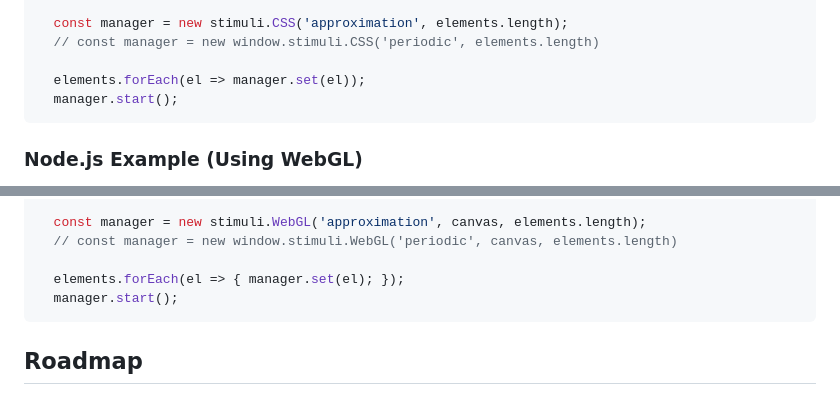
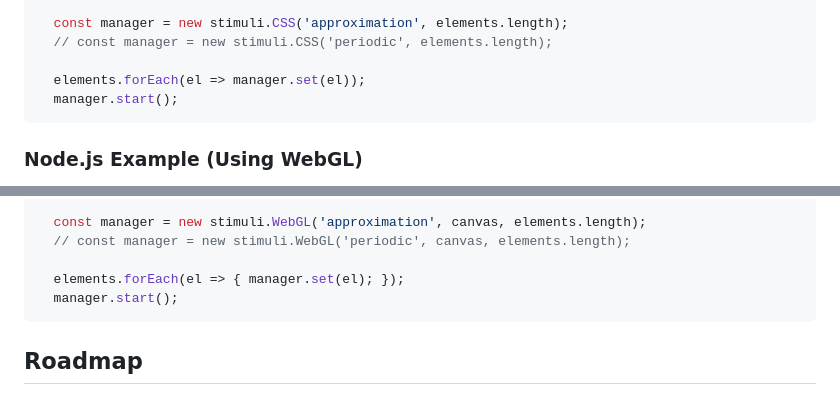
Before and after one commit to hci-lab-um/web-ssvep-stimuli-generators, a Markdown page: README.md, 2 parts joined by grey strips. GitHub-like rendering.

Commit message:
Arranged the README file from an error

```diff
--- a/README.md
+++ b/README.md
@@ -140,7 +140,7 @@ To use the SSVEP stimuli library in a Node.js project:
   ];
 
   const manager = new stimuli.CSS('approximation', elements.length);
-  // const manager = new window.stimuli.CSS('periodic', elements.length)
+  // const manager = new stimuli.CSS('periodic', elements.length);
 
   elements.forEach(el => manager.set(el));
   manager.start();
@@ -169,7 +169,7 @@ To use the SSVEP stimuli library in a Node.js project:
   ];
 
   const manager = new stimuli.WebGL('approximation', canvas, elements.length);
-  // const manager = new window.stimuli.WebGL('periodic', canvas, elements.length)
+  // const manager = new stimuli.WebGL('periodic', canvas, elements.length);
 
   elements.forEach(el => { manager.set(el); });
   manager.start();
```
